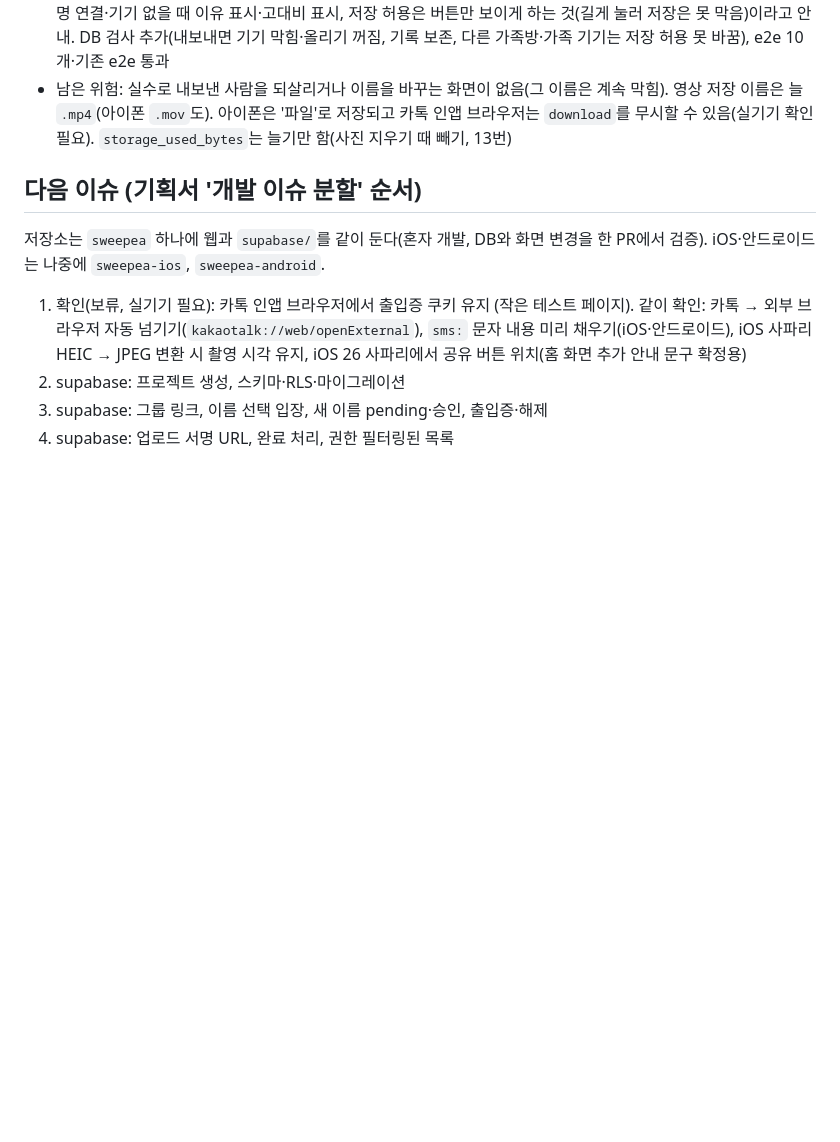
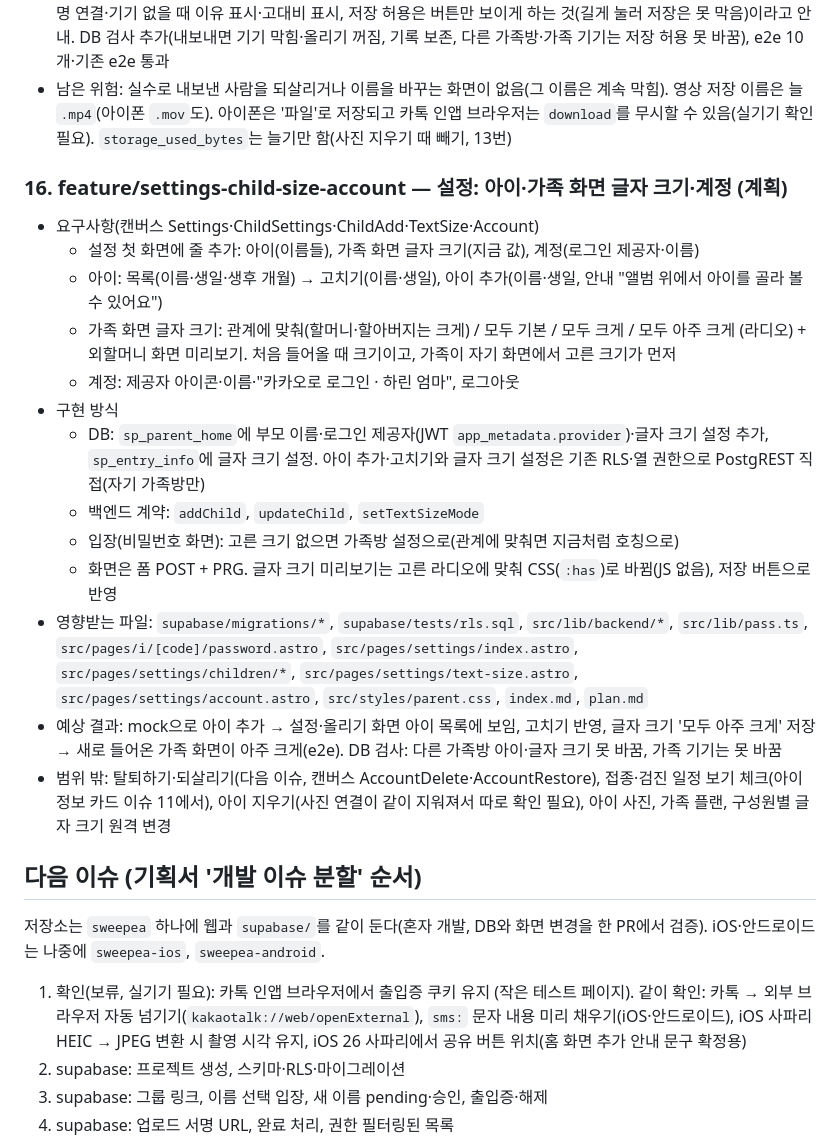
Before and after one commit to mjkang0987/sweepea, a Markdown page: plan.md, the part around the change. Rendered like a GitHub page; blank space fills up the shorter version.

Commit message:
docs: 설정(아이·가족 화면 글자 크기·계정) 계획 기록
Co-Authored-By: Claude Opus 5.5 <noreply@anthropic.com>
Claude-Session: https://claude.ai/code/session_01PGCKZQpn2dMJA8VgSfE9ov

```diff
--- a/plan.md
+++ b/plan.md
@@ -248,6 +248,22 @@
 - 결과: 내려받기 이름은 `download` 속성으로 해결해 `/m` 변경 없음. 검토 두 번 반영: 올리기 허용은 그 사람의 모든 휴대폰이 켜져야 '켜짐'(새 휴대폰은 꺼진 채 들어옴), 내보내기 확인은 '내보낼까요?'(대기 중 이름은 '거절')·취소하면 구성원 화면, 내보낸 사람의 반응·한마디가 있으면 같은 이름 재사용으로 기록을 지우지 않고 그 이름은 막음, 스위치 설명 연결·기기 없을 때 이유 표시·고대비 표시, 저장 허용은 버튼만 보이게 하는 것(길게 눌러 저장은 못 막음)이라고 안내. DB 검사 추가(내보내면 기기 막힘·올리기 꺼짐, 기록 보존, 다른 가족방·가족 기기는 저장 허용 못 바꿈), e2e 10개·기존 e2e 통과
 - 남은 위험: 실수로 내보낸 사람을 되살리거나 이름을 바꾸는 화면이 없음(그 이름은 계속 막힘). 영상 저장 이름은 늘 `.mp4`(아이폰 `.mov`도). 아이폰은 '파일'로 저장되고 카톡 인앱 브라우저는 `download`를 무시할 수 있음(실기기 확인 필요). `storage_used_bytes`는 늘기만 함(사진 지우기 때 빼기, 13번)
 
+### 16. feature/settings-child-size-account — 설정: 아이·가족 화면 글자 크기·계정 (계획)
+
+- 요구사항(캔버스 Settings·ChildSettings·ChildAdd·TextSize·Account)
+  - 설정 첫 화면에 줄 추가: 아이(이름들), 가족 화면 글자 크기(지금 값), 계정(로그인 제공자·이름)
+  - 아이: 목록(이름·생일·생후 개월) → 고치기(이름·생일), 아이 추가(이름·생일, 안내 "앨범 위에서 아이를 골라 볼 수 있어요")
+  - 가족 화면 글자 크기: 관계에 맞춰(할머니·할아버지는 크게) / 모두 기본 / 모두 크게 / 모두 아주 크게 (라디오) + 외할머니 화면 미리보기. 처음 들어올 때 크기이고, 가족이 자기 화면에서 고른 크기가 먼저
+  - 계정: 제공자 아이콘·이름·"카카오로 로그인 · 하린 엄마", 로그아웃
+- 구현 방식
+  - DB: `sp_parent_home`에 부모 이름·로그인 제공자(JWT `app_metadata.provider`)·글자 크기 설정 추가, `sp_entry_info`에 글자 크기 설정. 아이 추가·고치기와 글자 크기 설정은 기존 RLS·열 권한으로 PostgREST 직접(자기 가족방만)
+  - 백엔드 계약: `addChild`, `updateChild`, `setTextSizeMode`
+  - 입장(비밀번호 화면): 고른 크기 없으면 가족방 설정으로(관계에 맞춰면 지금처럼 호칭으로)
+  - 화면은 폼 POST + PRG. 글자 크기 미리보기는 고른 라디오에 맞춰 CSS(`:has`)로 바뀜(JS 없음), 저장 버튼으로 반영
+- 영향받는 파일: `supabase/migrations/*`, `supabase/tests/rls.sql`, `src/lib/backend/*`, `src/lib/pass.ts`, `src/pages/i/[code]/password.astro`, `src/pages/settings/index.astro`, `src/pages/settings/children/*`, `src/pages/settings/text-size.astro`, `src/pages/settings/account.astro`, `src/styles/parent.css`, `index.md`, `plan.md`
+- 예상 결과: mock으로 아이 추가 → 설정·올리기 화면 아이 목록에 보임, 고치기 반영, 글자 크기 '모두 아주 크게' 저장 → 새로 들어온 가족 화면이 아주 크게(e2e). DB 검사: 다른 가족방 아이·글자 크기 못 바꿈, 가족 기기는 못 바꿈
+- 범위 밖: 탈퇴하기·되살리기(다음 이슈, 캔버스 AccountDelete·AccountRestore), 접종·검진 일정 보기 체크(아이 정보 카드 이슈 11에서), 아이 지우기(사진 연결이 같이 지워져서 따로 확인 필요), 아이 사진, 가족 플랜, 구성원별 글자 크기 원격 변경
+
 ## 다음 이슈 (기획서 '개발 이슈 분할' 순서)
 
 저장소는 `sweepea` 하나에 웹과 `supabase/`를 같이 둔다(혼자 개발, DB와 화면 변경을 한 PR에서 검증). iOS·안드로이드는 나중에 `sweepea-ios`, `sweepea-android`.
```
